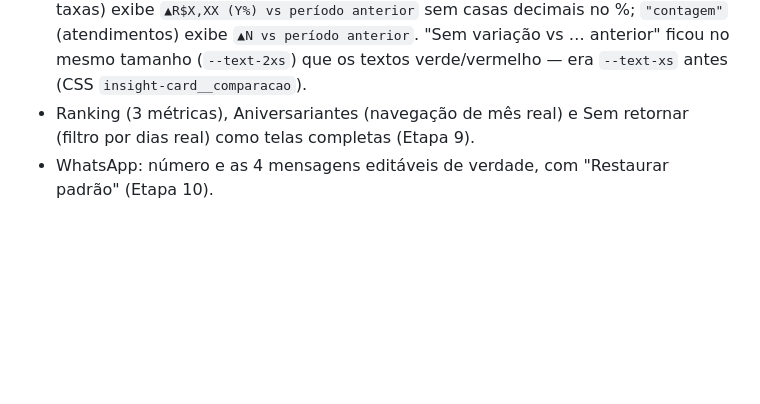
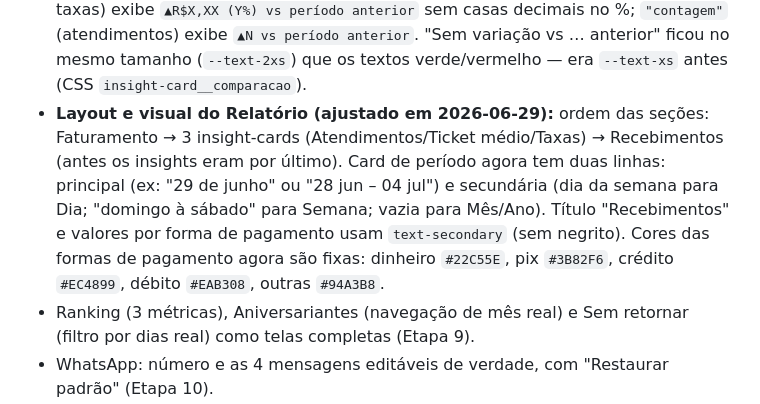
Before and after one commit to vhramalho/agenda-v3, a Markdown page: Documentacao/MASTER_CONTEXT.md, the part around the change. Rendered like a GitHub page; blank space fills up the shorter version.

Commit message:
Docs: registra ajustes de layout e visual do Relatorio

```diff
--- a/Documentacao/MASTER_CONTEXT.md
+++ b/Documentacao/MASTER_CONTEXT.md
@@ -251,6 +251,7 @@ Todas em `docs/AGENDA_V3_DOCUMENTO_MESTRE.txt` seção 6. Lista: Agenda (`index.
 - Relatório: todos os números reais por período (Dia/Semana/Mês/Ano), com comparação vs. período anterior (Etapa 8).
 - **Gráfico de faturamento do Relatório (corrigido em 2026-06-29):** antes sempre mostrava a semana atual (Dom-Sáb) independente da aba selecionada — agora `calcularPontosGrafico()` (`js/relatorio.js`) calcula de verdade por período: Dia = gráfico oculto (removido 2026-06-29); Semana = um ponto por dia; Mês = um ponto por dia do mês; Ano = um ponto por mês.
 - **Textos de variação do Relatório (ajustado em 2026-06-29):** `formatarComparacao()` aceita parâmetro `tipo`: `"valor"` (faturamento, ticket médio, taxas) exibe `▲R$X,XX (Y%) vs período anterior` sem casas decimais no %; `"contagem"` (atendimentos) exibe `▲N vs período anterior`. "Sem variação vs … anterior" ficou no mesmo tamanho (`--text-2xs`) que os textos verde/vermelho — era `--text-xs` antes (CSS `insight-card__comparacao`).
+- **Layout e visual do Relatório (ajustado em 2026-06-29):** ordem das seções: Faturamento → 3 insight-cards (Atendimentos/Ticket médio/Taxas) → Recebimentos (antes os insights eram por último). Card de período agora tem duas linhas: principal (ex: "29 de junho" ou "28 jun – 04 jul") e secundária (dia da semana para Dia; "domingo à sábado" para Semana; vazia para Mês/Ano). Título "Recebimentos" e valores por forma de pagamento usam `text-secondary` (sem negrito). Cores das formas de pagamento agora são fixas: dinheiro `#22C55E`, pix `#3B82F6`, crédito `#EC4899`, débito `#EAB308`, outras `#94A3B8`.
 - Ranking (3 métricas), Aniversariantes (navegação de mês real) e Sem retornar (filtro por dias real) como telas completas (Etapa 9).
 - WhatsApp: número e as 4 mensagens editáveis de verdade, com "Restaurar padrão" (Etapa 10).
 - Backup: exportar baixa um `.json` real das 9 chaves; importar substitui tudo com confirmação (Etapa 10).
```
